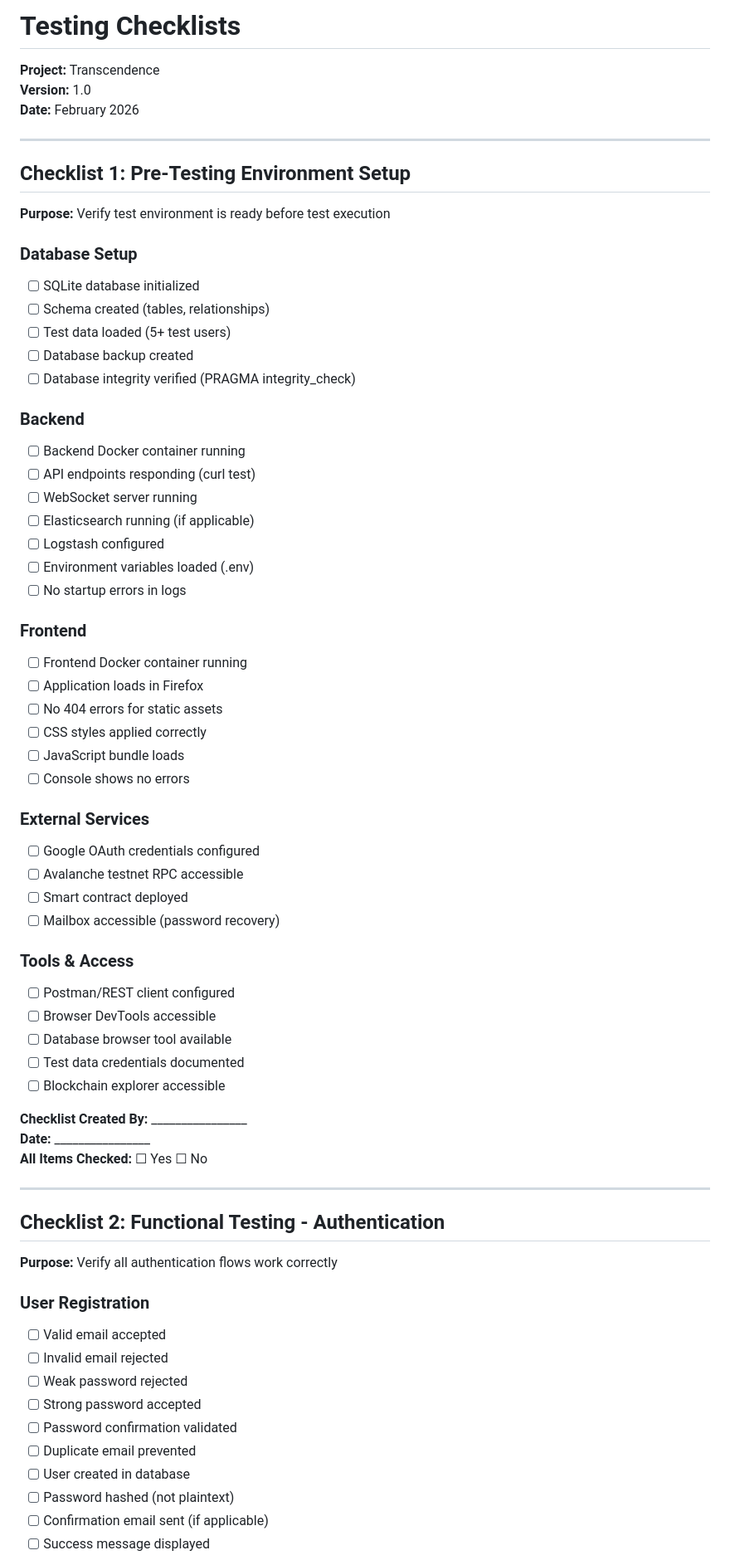
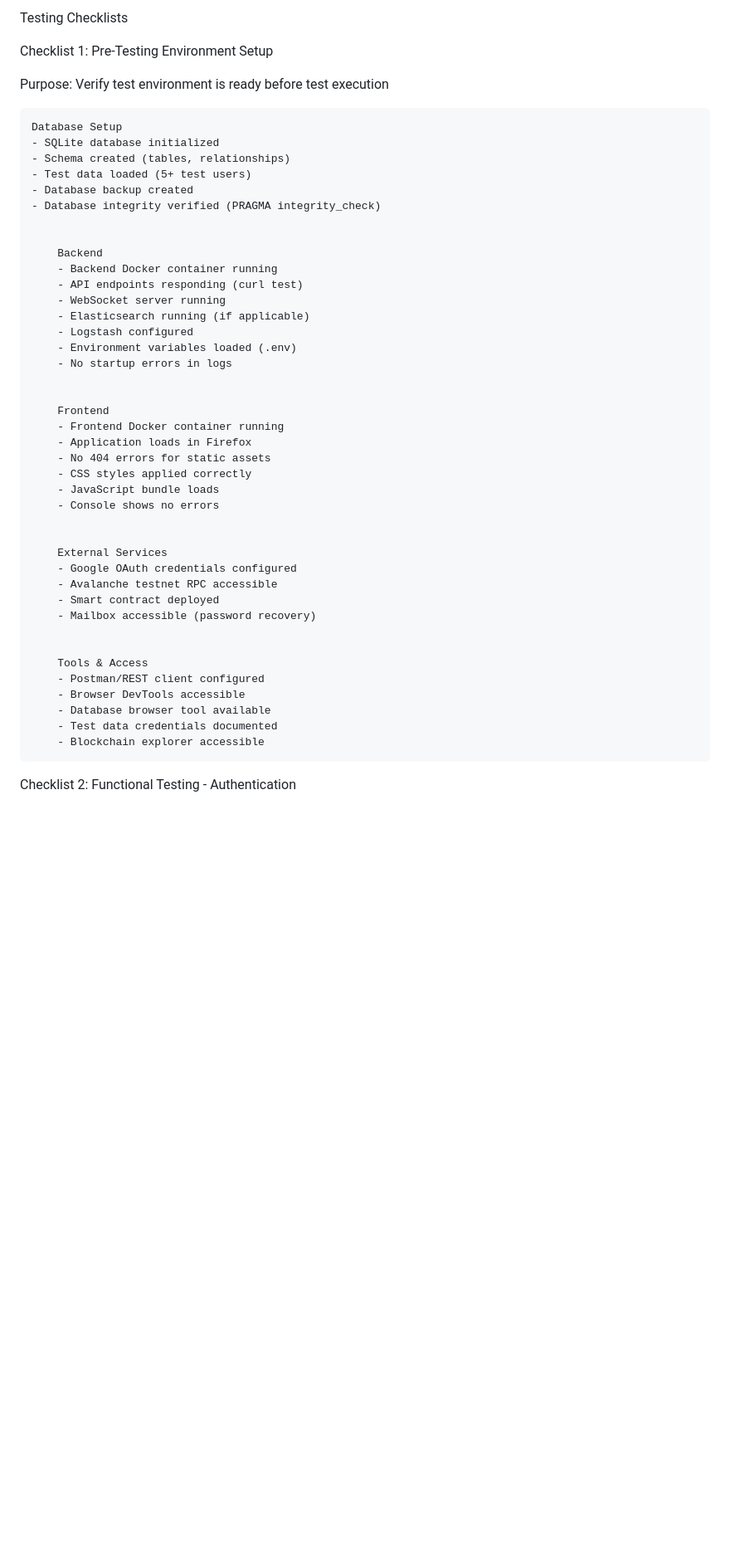
Before and after one commit to vikassharma217/trasendence, a Markdown page: QA/08_Testing_Checklists/Testing_Checklists.md, the part around one of its changes. Shown at 83% size. Rendered like a GitHub page; blank space fills up the shorter version.

```diff
--- a/QA/08_Testing_Checklists/Testing_Checklists.md
+++ b/QA/08_Testing_Checklists/Testing_Checklists.md
@@ -1,71 +1,51 @@
-# Testing Checklists
+Testing Checklists
 
-**Project:** Transcendence
-**Version:** 1.0
-**Date:** February 2026
 
----
+Checklist 1: Pre-Testing Environment Setup
 
-## Checklist 1: Pre-Testing Environment Setup
+Purpose: Verify test environment is ready before test execution
 
-**Purpose:** Verify test environment is ready before test execution
+    Database Setup
+    - SQLite database initialized
+    - Schema created (tables, relationships)
+    - Test data loaded (5+ test users)
+    - Database backup created
+    - Database integrity verified (PRAGMA integrity_check)
 
-### Database Setup
-- [ ] SQLite database initialized
-- [ ] Schema created (tables, relationships)
-- [ ] Test data loaded (5+ test users)
-- [ ] Database backup created
-- [ ] Database integrity verified (PRAGMA integrity_check)
 
-### Backend
-- [ ] Backend Docker container running
-- [ ] API endpoints responding (curl test)
-- [ ] WebSocket server running
-- [ ] Elasticsearch running (if applicable)
-- [ ] Logstash configured
-- [ ] Environment variables loaded (.env)
-- [ ] No startup errors in logs
+        Backend
+        - Backend Docker container running
+        - API endpoints responding (curl test)
+        - WebSocket server running
+        - Elasticsearch running (if applicable)
+        - Logstash configured
+        - Environment variables loaded (.env)
+        - No startup errors in logs
 
-### Frontend
-- [ ] Frontend Docker container running
-- [ ] Application loads in Firefox
-- [ ] No 404 errors for static assets
-- [ ] CSS styles applied correctly
-- [ ] JavaScript bundle loads
-- [ ] Console shows no errors
 
-### External Services
-- [ ] Google OAuth credentials configured
-- [ ] Avalanche testnet RPC accessible
-- [ ] Smart contract deployed
-- [ ] Mailbox accessible (password recovery)
+        Frontend
+        - Frontend Docker container running
+        - Application loads in Firefox
+        - No 404 errors for static assets
+        - CSS styles applied correctly
+        - JavaScript bundle loads
+        - Console shows no errors
 
-### Tools & Access
-- [ ] Postman/REST client configured
-- [ ] Browser DevTools accessible
-- [ ] Database browser tool available
-- [ ] Test data credentials documented
-- [ ] Blockchain explorer accessible
 
-**Checklist Created By:** ________________
-**Date:** ________________
-**All Items Checked:** ☐ Yes ☐ No
+        External Services
+        - Google OAuth credentials configured
+        - Avalanche testnet RPC accessible
+        - Smart contract deployed
+        - Mailbox accessible (password recovery)
 
----
 
-## Checklist 2: Functional Testing - Authentication
+        Tools & Access
+        - Postman/REST client configured
+        - Browser DevTools accessible
+        - Database browser tool available
+        - Test data credentials documented
+        - Blockchain explorer accessible
 
-**Purpose:** Verify all authentication flows work correctly
 
-### User Registration
-- [ ] Valid email accepted
-- [ ] Invalid email rejected
-- [ ] Weak password rejected
-- [ ] Strong password accepted
-- [ ] Password confirmation validated
-- [ ] Duplicate email prevented
-- [ ] User created in database
-- [ ] Password hashed (not plaintext)
-- [ ] Confirmation email sent (if applicable)
-- [ ] Success message displayed
+Checklist 2: Functional Testing - Authentication
 
```
Also changed, not shown: other parts of QA/08_Testing_Checklists/Testing_Checklists.md (+208 -215 lines), QA/01_TestCases/TC_Authentication.md (+19 -22 lines).
